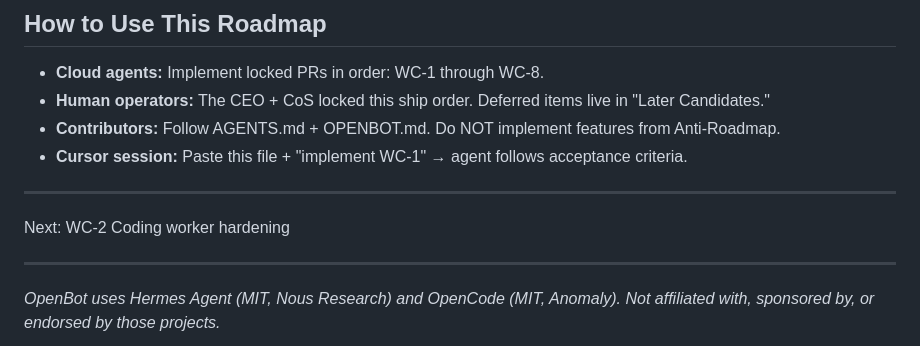
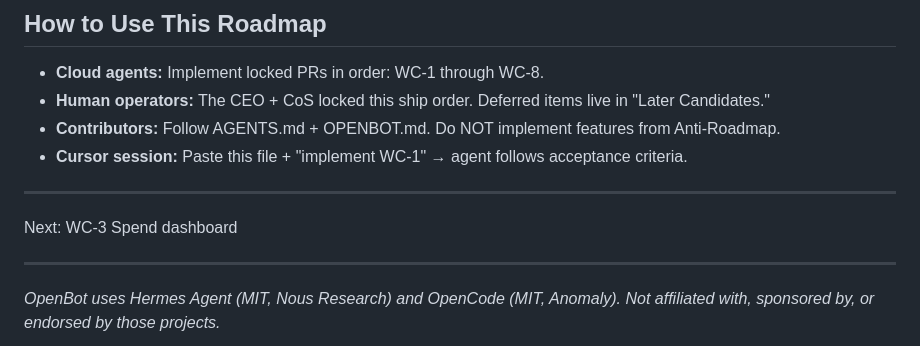
Before and after one commit to adamsch0100/openbot, a Markdown page: docs/ROADMAP.md, the part around the change. Drawn GitHub-style.

Commit message:
Fix ROADMAP footer: Next=WC-3 Spend dashboard
Co-authored-by: adamsch0100 <adamsch0100@users.noreply.github.com>

```diff
--- a/docs/ROADMAP.md
+++ b/docs/ROADMAP.md
@@ -456,7 +456,7 @@ These are **explicitly excluded** per OPENBOT.md and AGENTS.md:
 
 ---
 
-Next: WC-2 Coding worker hardening
+Next: WC-3 Spend dashboard
 
 ---
 
```
